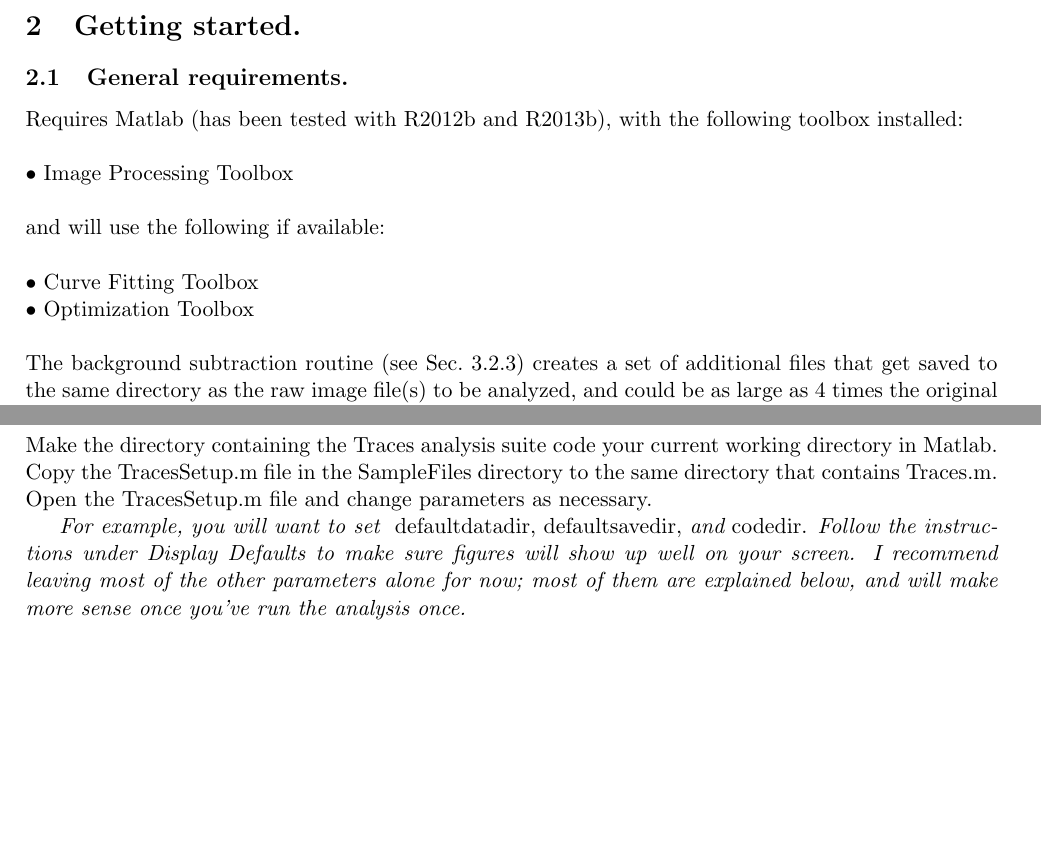
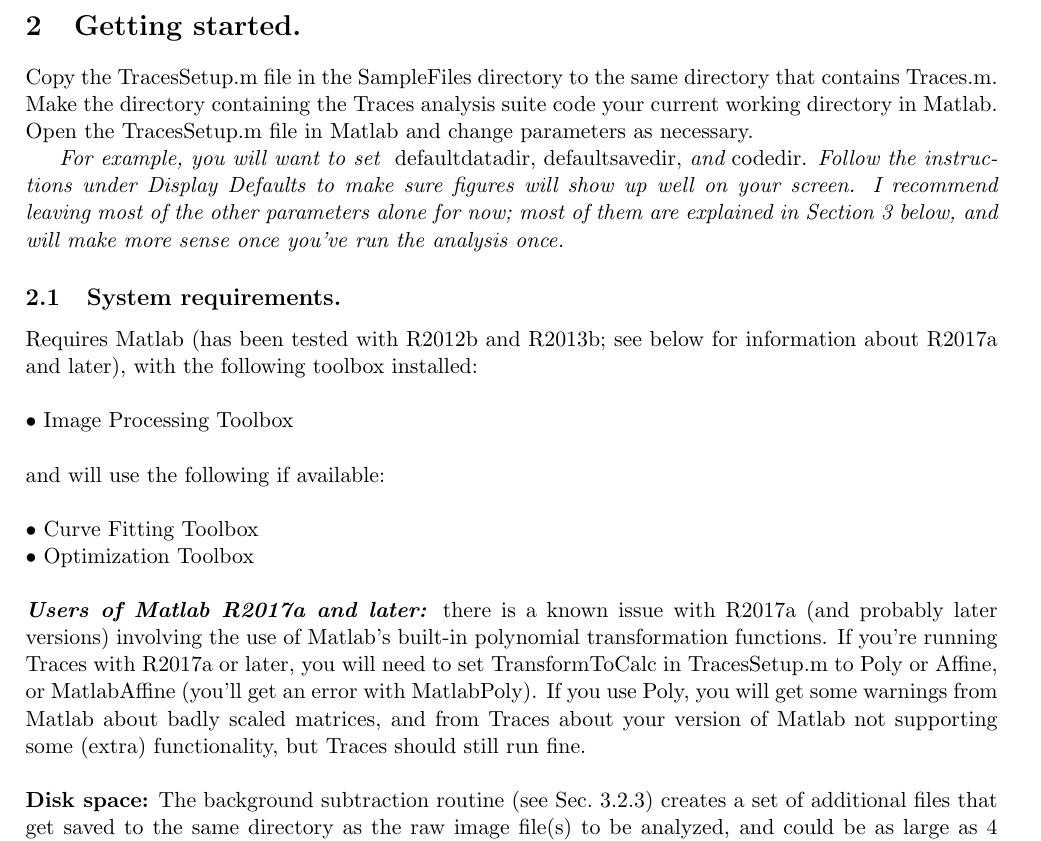
Before and after one commit to stephlj/Traces, a LaTeX document (Manual/TracesManual.tex): two parts of pages 4 and 10 of 35 before the commit and part of page 4 of 36 after it, the two joined at a grey line, cut so that both start at the same text, the shorter picture padded with empty space. Compiled offline with pdfLaTeX.

Commit message:
Updated Manual to indicate known bug with using MatlabPoly with R2017a and later

```diff
--- a/Manual/TracesManual.tex
+++ b/Manual/TracesManual.tex
@@ -98,9 +98,13 @@
 
 \section{Getting started.}
 
-\subsection{General requirements.}
+Copy the TracesSetup.m file in the SampleFiles directory to the same directory that contains Traces.m. Make the directory containing the Traces analysis suite code your current working directory in Matlab. Open the TracesSetup.m file in Matlab and change parameters as necessary.
 
-Requires Matlab (has been tested with R2012b and R2013b), with the following toolbox installed:\\
+{\it For example, you will want to set } defaultdatadir, defaultsavedir, {\it and} codedir. {\it Follow the instructions under Display Defaults to make sure figures will show up well on your screen.  I recommend leaving most of the other parameters alone for now; most of them are explained in Section \ref{sec:RunningTraces} below, and will make more sense once you've run the analysis once.}
+
+\subsection{System requirements.}
+
+Requires Matlab (has been tested with R2012b and R2013b; see below for information about R2017a and later), with the following toolbox installed:\\
 
 \noindent \textbullet~Image Processing Toolbox\\
 
@@ -112,6 +116,8 @@
 
 %\noindent This code was written for analyzing prism-based TIRF images; it may not work as well for objective-based setups (for example, you may have to alter or re-write the code to find spots, or do a more sophisticated background subtraction).\\
 
-\noindent The background subtraction routine (see Sec.~\ref{sec:BkgndSub}) creates a set of additional files that get saved to the same directory as the raw image file(s) to be analyzed, and could be as large as 4 times the original movie size.  Meaning, if you take a 1 GB movie, whatever drive you load this 1 GB movie from needs to have at least 4 GB of free space!
+\noindent {\bf \textit{Users of Matlab R2017a and later:}} there is a known issue with R2017a (and probably later versions) involving the use of Matlab's built-in polynomial transformation functions. If you're running Traces with R2017a or later, you will need to set TransformToCalc in TracesSetup.m to Poly or Affine, or MatlabAffine (you'll get an error with MatlabPoly). If you use Poly, you will get some warnings from Matlab about badly scaled matrices, and from Traces about your version of Matlab not supporting some (extra) functionality, but Traces should still run fine.\\
+
+\noindent {\bf Disk space:} The background subtraction routine (see Sec.~\ref{sec:BkgndSub}) creates a set of additional files that get saved to the same directory as the raw image file(s) to be analyzed, and could be as large as 4 times the original movie size.  Meaning, if you take a 1 GB movie, whatever drive you load this 1 GB movie from needs to have at least 4 GB of free space!
 
 \subsection{Data format requirements.}
@@ -177,8 +182,4 @@
 
-Make the directory containing the Traces analysis suite code your current working directory in Matlab. Copy the TracesSetup.m file in the SampleFiles directory to the same directory that contains Traces.m. Open the TracesSetup.m file and change parameters as necessary.
-
-{\it For example, you will want to set } defaultdatadir, defaultsavedir, {\it and} codedir. {\it Follow the instructions under Display Defaults to make sure figures will show up well on your screen.  I recommend leaving most of the other parameters alone for now; most of them are explained below, and will make more sense once you've run the analysis once.}\\
-\\
 To start the analysis, enter\\
 
 \noindent Traces(`{\it rootname}')\\
```
Also changed, not shown: Manual/TracesManual.tex (31 more changed lines).
